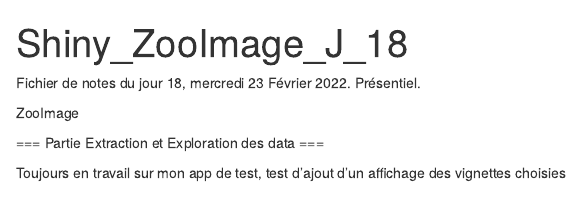
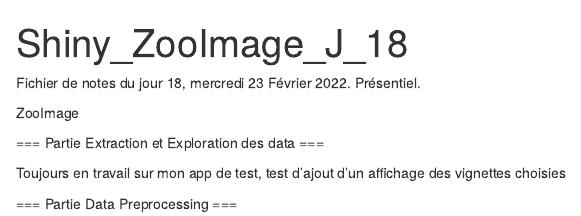
Before and after one commit to SciViews/zooimageui, an R Markdown document (Notes/Shiny_Zooimage_J_18.Rmd): the page in a window 1100 px wide, from its top. Rendered offline with R 4.5, knitr and Pandoc, with nearby package versions.

Commit message:
Mini correction.

```diff
--- a/Notes/Shiny_Zooimage_J_18.Rmd
+++ b/Notes/Shiny_Zooimage_J_18.Rmd
@@ -14,3 +14,6 @@ ZooImage
 === Partie Extraction et Exploration des data ===
 
 Toujours en travail sur mon app de test, test d'ajout d'un affichage des vignettes choisies
+
+
+=== Partie Data Preprocessing ===
```
Also changed, not shown: ZI_Test_App/app.R (+7 -3 lines).
